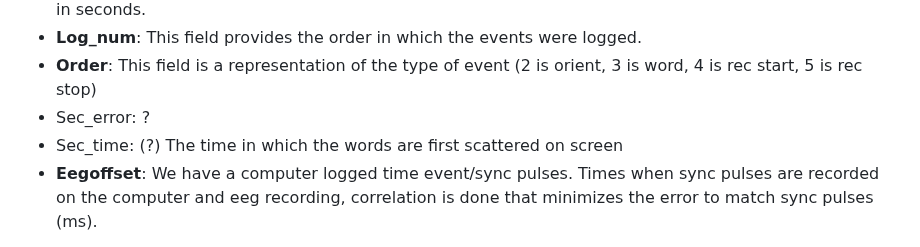
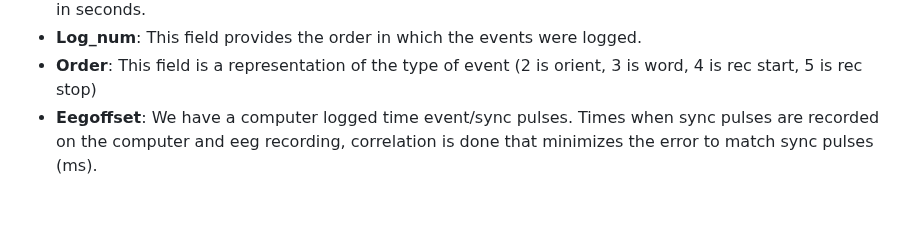
Before and after one commit to TongueToe/LegaLabTutorial, a Markdown page: Instructions/3_EEGDatabase.md, the part around the change. GitHub-like rendering; blank space fills up the shorter version.

```diff
--- a/Instructions/3_EEGDatabase.md
+++ b/Instructions/3_EEGDatabase.md
@@ -151,8 +151,6 @@ The loc_x and loc_y values are used to identify the order the subject placed the
 -	**Dur**: This field provides how long the word was displayed on the screen, and how long the orient lasted in seconds.
 -	**Log_num**: This field provides the order in which the events were logged.
 -	**Order**: This field is a representation of the type of event (2 is orient, 3 is word, 4 is rec start, 5 is rec stop)
--	Sec_error:  ?
--	Sec_time: (?) The time in which the words are first scattered on screen
 -	**Eegoffset**: We have a computer logged time event/sync pulses. Times when sync pulses are recorded on the computer and eeg recording, correlation is done that minimizes the error to match sync pulses (ms).
 
 
```
